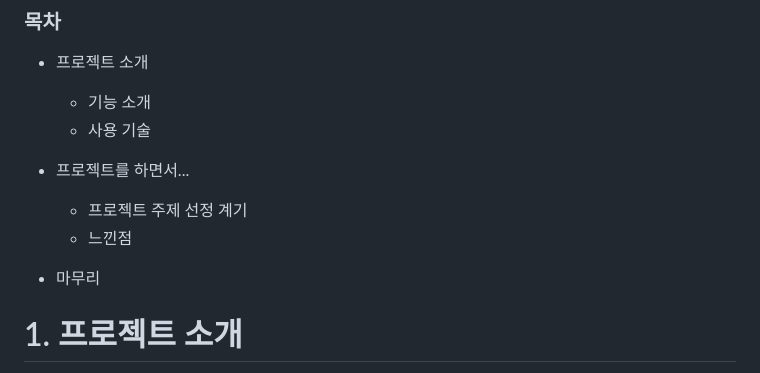
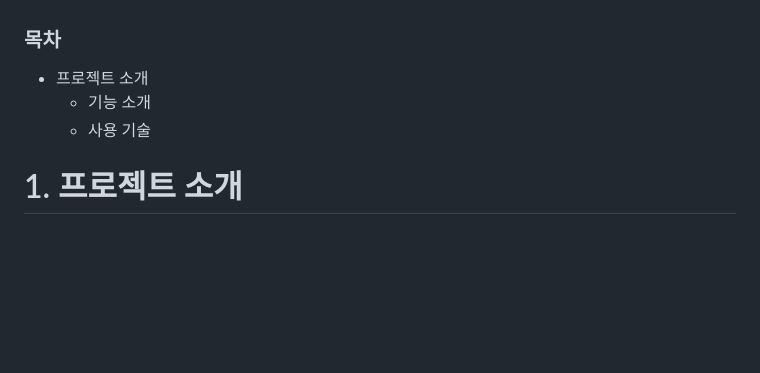
Before and after one commit to dw9706/CTED-Crossfit_Training_Every_Day, a Markdown page: README.md, the part around the change. Drawn GitHub-style; blank space fills up the shorter version.

```diff
--- a/README.md
+++ b/README.md
@@ -4,12 +4,6 @@ CTED는 Crossfit Training Every Day의 약자로 크로스핏과 관련된 운
 - 프로젝트 소개
     - 기능 소개
     - 사용 기술
-
-- 프로젝트를 하면서...
-    - 프로젝트 주제 선정 계기
-    - 느낀점
-
-- 마무리
 
 # 1. 프로젝트 소개
 CTED는 우리 앱의 이름으로 위에 언급했듯 Crossfit Training Every Day의 약자입니다. CTED에서 제공하는 운동프로그램을 구독하여 프로그램과 함께 운동할 수 있습니다.
```
